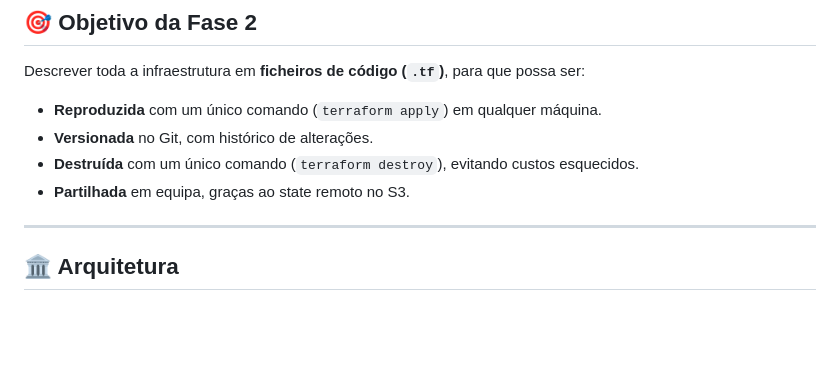
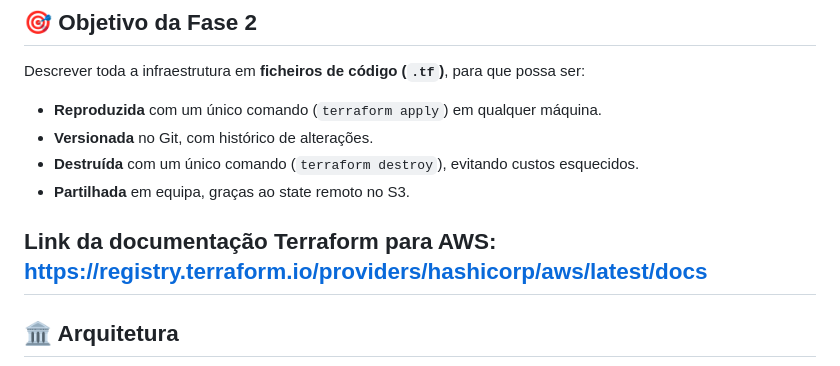
Before and after one commit to LuisAzevedoGit/Projetos, a Markdown page: 6-Projeto Pratico/2ºFase - Automatizar infraestrutura com Terraform/readme.md, the part around the change. Drawn GitHub-style; blank space fills up the shorter version.

```diff
--- a/6-Projeto Pratico/2ºFase - Automatizar infraestrutura com Terraform/readme.md
+++ b/6-Projeto Pratico/2ºFase - Automatizar infraestrutura com Terraform/readme.md
@@ -48,6 +48,8 @@ Descrever toda a infraestrutura em **ficheiros de código (`.tf`)**, para que po
 - **Destruída** com um único comando (`terraform destroy`), evitando custos esquecidos.
 - **Partilhada** em equipa, graças ao state remoto no S3.
 
+
+Link da documentação Terraform para AWS: https://registry.terraform.io/providers/hashicorp/aws/latest/docs
 ---
 
 ## 🏛️ Arquitetura
```
